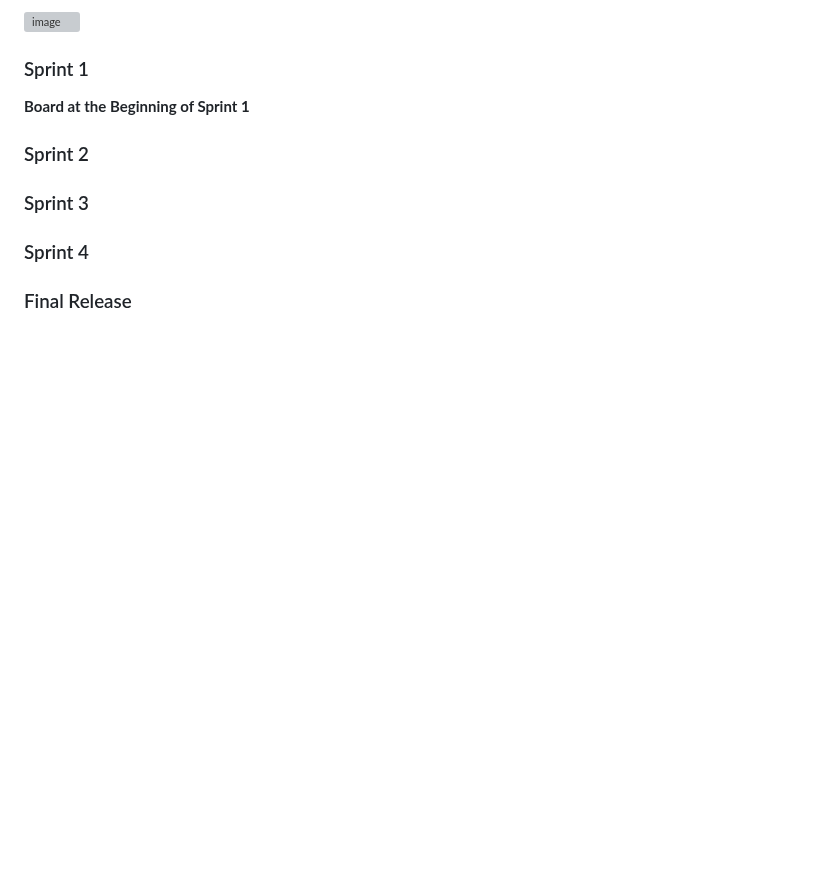
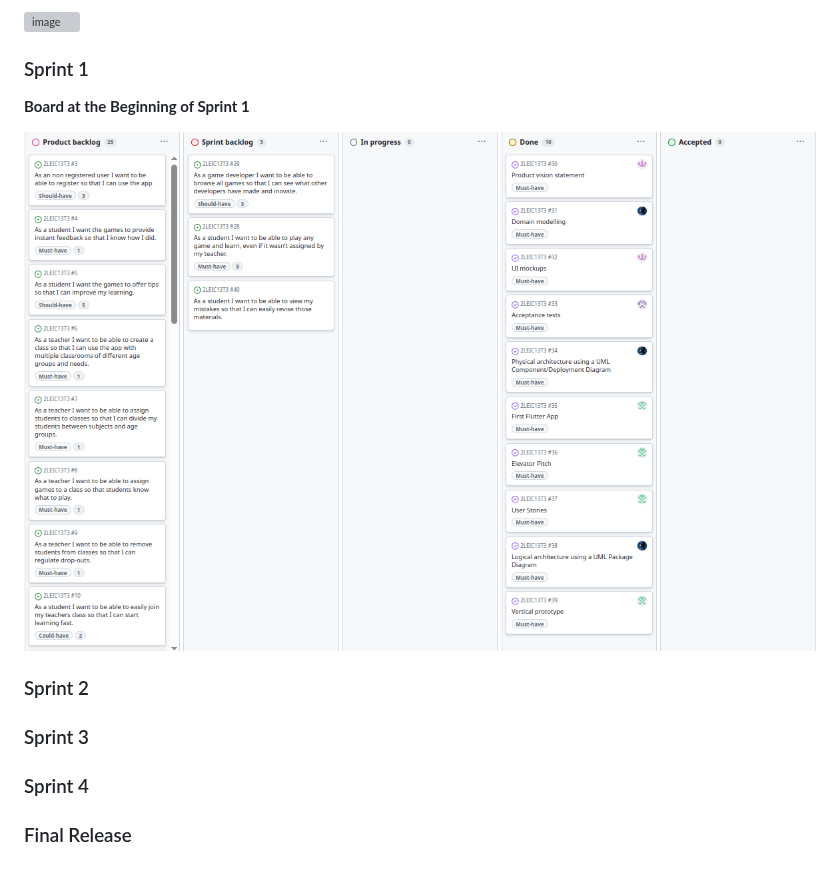
Before and after one commit to TM-1-3/LearnVironment, a Markdown page: README.md, the part around the change. GitHub-like rendering; blank space fills up the shorter version; grey boxes are pictures that could not be loaded.

```diff
--- a/README.md
+++ b/README.md
@@ -342,6 +342,8 @@ You can find below information and references related with the project managemen
 
 **Board at the Beginning of Sprint 1**
 
+![beginSprint0](docs/beginSprint0.png)
+
 ### Sprint 2
 
 ### Sprint 3
```
